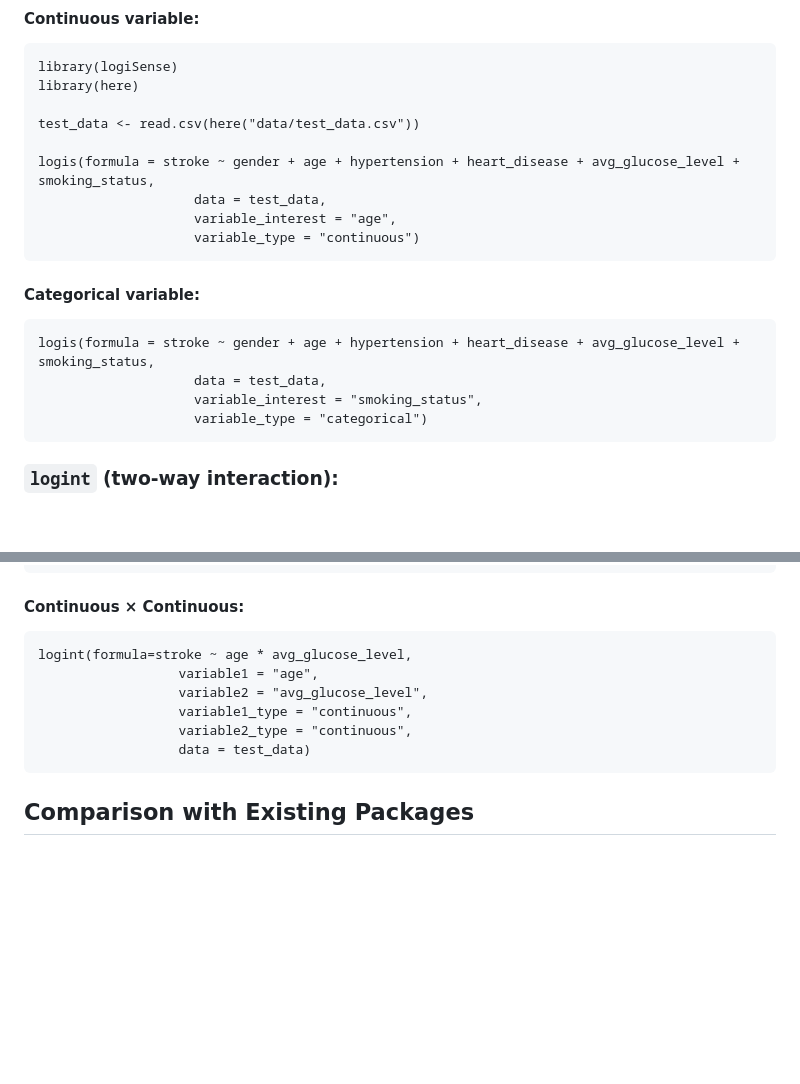
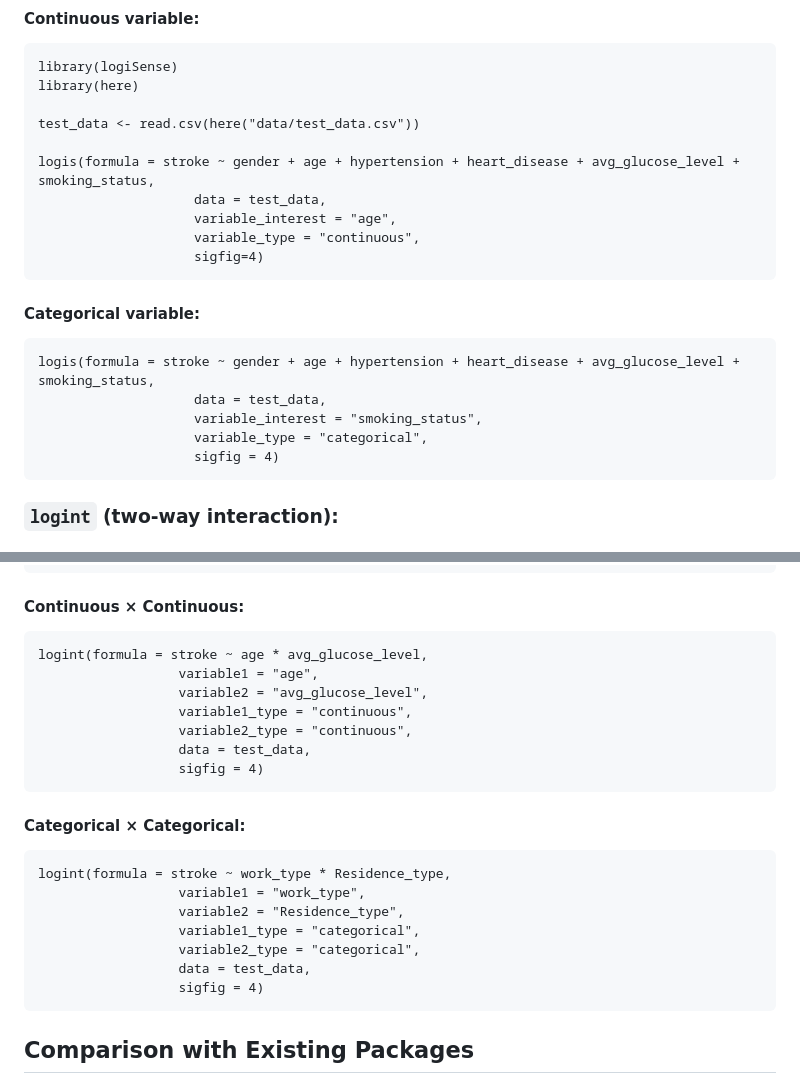
Before and after one commit to BelinaJang/logiSense, a Markdown page: README.md, 2 parts joined by grey strips. GitHub-like rendering; blank space fills up the shorter version.

````diff
--- a/README.md
+++ b/README.md
@@ -72,14 +72,16 @@ test_data <- read.csv(here("data/test_data.csv"))
 logis(formula = stroke ~ gender + age + hypertension + heart_disease + avg_glucose_level + smoking_status,
                     data = test_data,
                     variable_interest = "age",
-                    variable_type = "continuous")
+                    variable_type = "continuous",
+                    sigfig=4)
 ```
 #### Categorical variable:
 ```
 logis(formula = stroke ~ gender + age + hypertension + heart_disease + avg_glucose_level + smoking_status,
                     data = test_data,
                     variable_interest = "smoking_status",
-                    variable_type = "categorical")
+                    variable_type = "categorical",
+                    sigfig = 4)
 ```
 
 ### `logint` (two-way interaction):
@@ -95,12 +97,23 @@ logint(formula = stroke ~ work_type * age,
 ```
 #### Continuous &times; Continuous:
 ```
-logint(formula=stroke ~ age * avg_glucose_level,
+logint(formula = stroke ~ age * avg_glucose_level,
                   variable1 = "age",
                   variable2 = "avg_glucose_level",
                   variable1_type = "continuous",
                   variable2_type = "continuous",
-                  data = test_data)
+                  data = test_data,
+                  sigfig = 4)
+```
+#### Categorical &times; Categorical:
+```
+logint(formula = stroke ~ work_type * Residence_type,
+                  variable1 = "work_type",
+                  variable2 = "Residence_type",
+                  variable1_type = "categorical",
+                  variable2_type = "categorical",
+                  data = test_data,
+                  sigfig = 4)
 ```
 
 ## Comparison with Existing Packages
````
